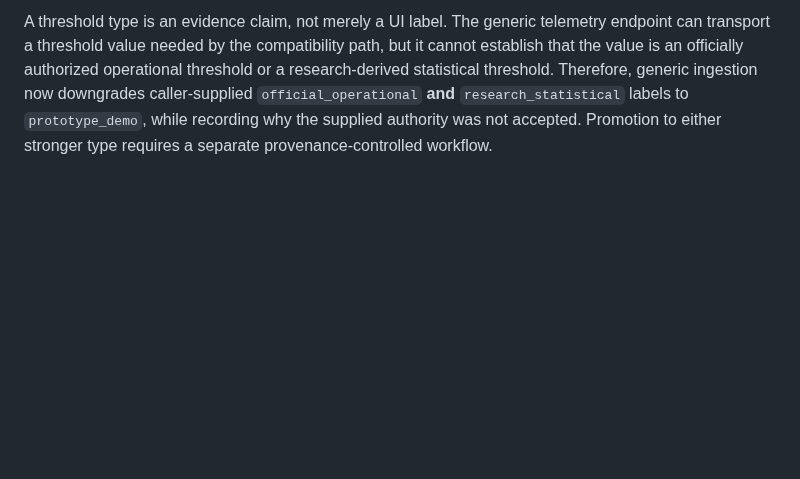
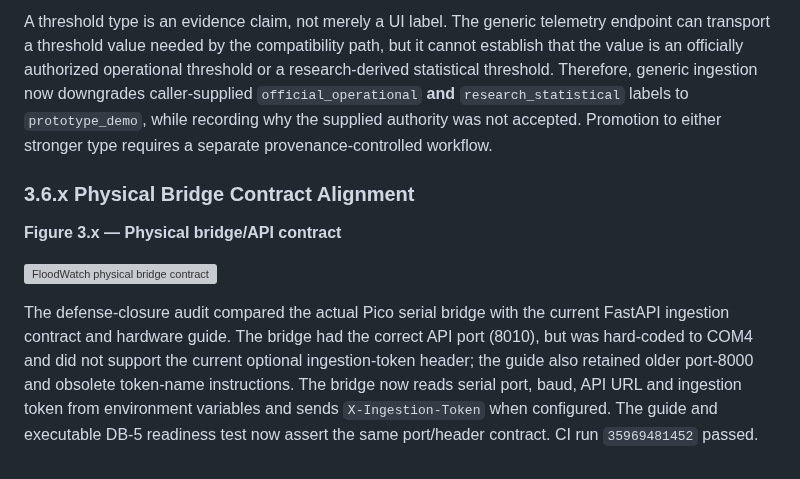
Before and after one commit to AjStyles20/flood-early-warning-system, a Markdown page: files/docs/chapter_three_implementation_draft.md, the part around the change. Drawn GitHub-style; blank space fills up the shorter version; grey boxes are pictures that could not be loaded.

Commit message:
docs: record physical bridge contract repair

```diff
--- a/files/docs/chapter_three_implementation_draft.md
+++ b/files/docs/chapter_three_implementation_draft.md
@@ -590,3 +590,12 @@ The curve is now an explicitly labelled six-reading trend projection. Its endpoi
 ![FloodWatch threshold evidence authority](diagrams/floodwatch_threshold_evidence_authority.svg)
 
 A threshold type is an evidence claim, not merely a UI label. The generic telemetry endpoint can transport a threshold value needed by the compatibility path, but it cannot establish that the value is an officially authorized operational threshold or a research-derived statistical threshold. Therefore, generic ingestion now downgrades caller-supplied `official_operational` **and** `research_statistical` labels to `prototype_demo`, while recording why the supplied authority was not accepted. Promotion to either stronger type requires a separate provenance-controlled workflow.
+
+
+### 3.6.x Physical Bridge Contract Alignment
+
+**Figure 3.x — Physical bridge/API contract**
+
+![FloodWatch physical bridge contract](diagrams/floodwatch_physical_bridge_contract.svg)
+
+The defense-closure audit compared the actual Pico serial bridge with the current FastAPI ingestion contract and hardware guide. The bridge had the correct API port (8010), but was hard-coded to COM4 and did not support the current optional ingestion-token header; the guide also retained older port-8000 and obsolete token-name instructions. The bridge now reads serial port, baud, API URL and ingestion token from environment variables and sends `X-Ingestion-Token` when configured. The guide and executable DB-5 readiness test now assert the same port/header contract. CI run `35969481452` passed.
```
